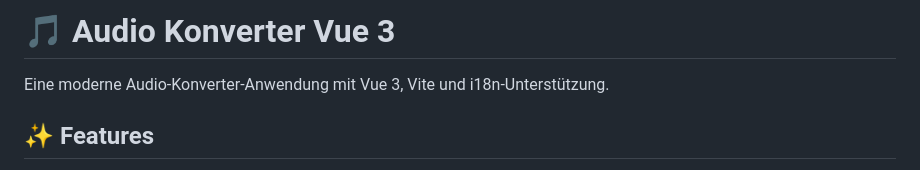
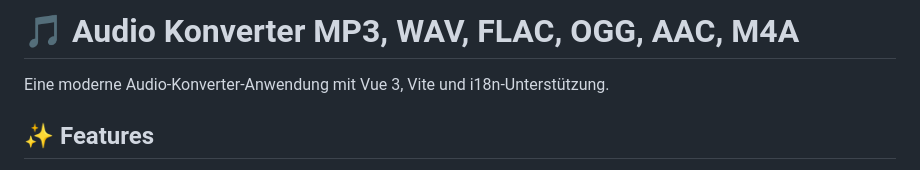
Before and after one commit to KodiniTools/Audiokonverter, a Markdown page: README.md, the part around the change. GitHub-like rendering.

Commit message:
Change project title to reflect audio formats
Updated project title to include supported audio formats.

```diff
--- a/README.md
+++ b/README.md
@@ -1,4 +1,4 @@
-# 🎵 Audio Konverter Vue 3
+# 🎵 Audio Konverter MP3, WAV, FLAC, OGG, AAC, M4A
 
 Eine moderne Audio-Konverter-Anwendung mit Vue 3, Vite und i18n-Unterstützung.
 
```
